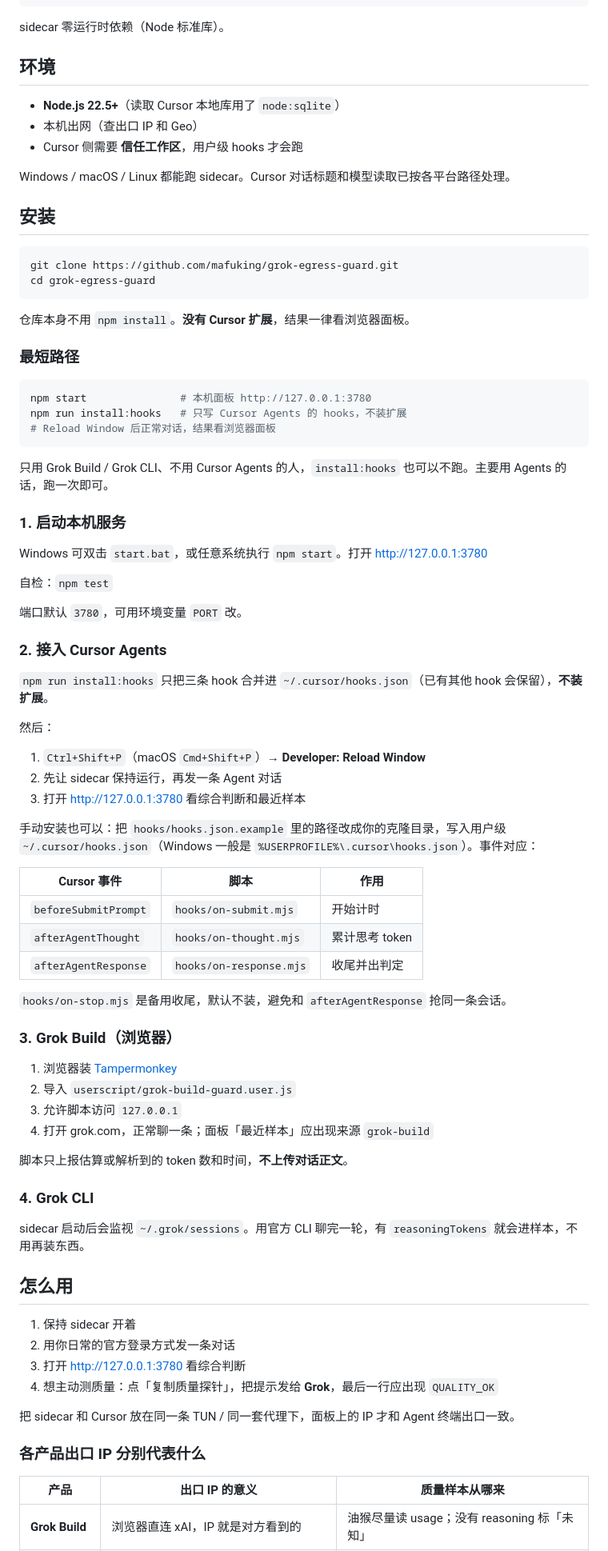
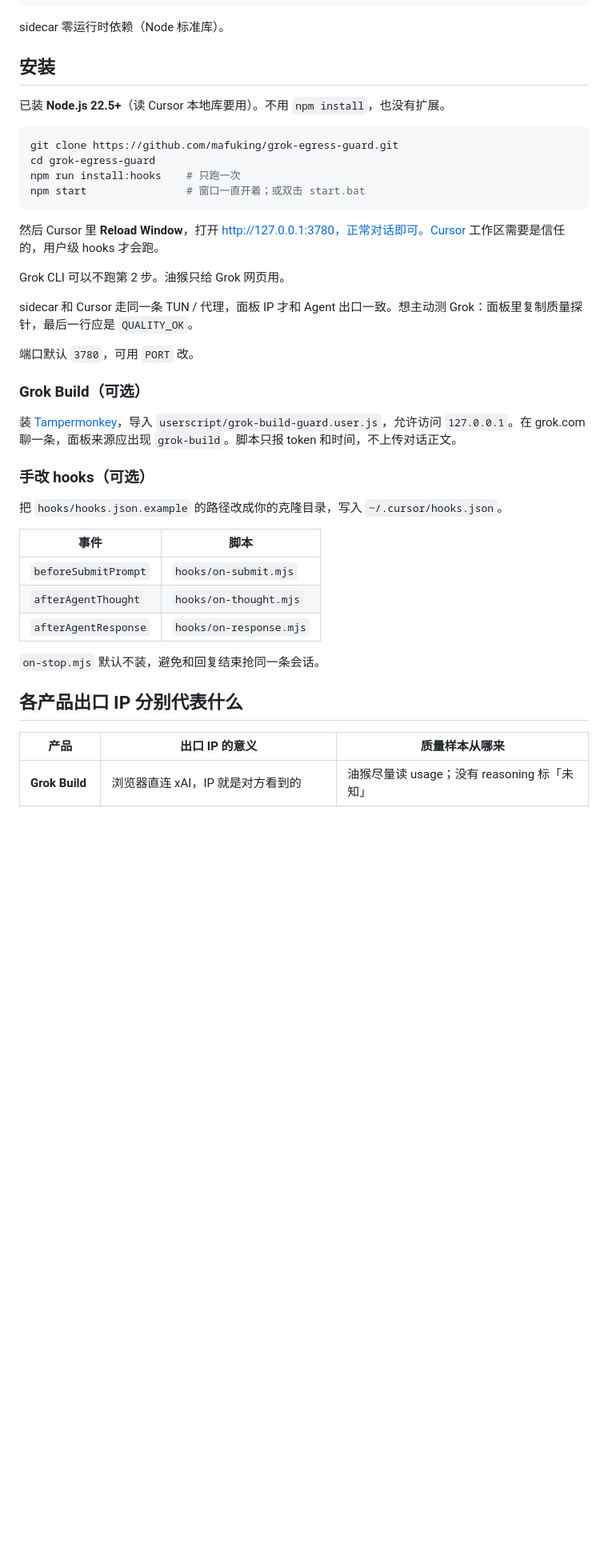
Before and after one commit to mafuking/Grok-Guard, a Markdown page: README.md, the part around one of its changes. Shown at 80% size. Rendered like a GitHub page; blank space fills up the shorter version.

````diff
--- a/README.md
+++ b/README.md
@@ -36,84 +36,42 @@ Grok CLI      ── 监视 ~/.grok/sessions
 
 sidecar 零运行时依赖（Node 标准库）。
 
-## 环境
+## 安装
 
-- **Node.js 22.5+**（读取 Cursor 本地库用了 `node:sqlite`）
-- 本机出网（查出口 IP 和 Geo）
-- Cursor 侧需要 **信任工作区**，用户级 hooks 才会跑
-
-Windows / macOS / Linux 都能跑 sidecar。Cursor 对话标题和模型读取已按各平台路径处理。
-
-## 安装
+已装 **Node.js 22.5+**（读 Cursor 本地库要用）。不用 `npm install`，也没有扩展。
 
 ```bash
 git clone https://github.com/mafuking/grok-egress-guard.git
 cd grok-egress-guard
+npm run install:hooks    # 只跑一次
+npm start                # 窗口一直开着；或双击 start.bat
 ```
 
-仓库本身不用 `npm install`。**没有 Cursor 扩展**，结果一律看浏览器面板。
+然后 Cursor 里 **Reload Window**，打开 http://127.0.0.1:3780，正常对话即可。Cursor 工作区需要是信任的，用户级 hooks 才会跑。
 
-### 最短路径
+Grok CLI 可以不跑第 2 步。油猴只给 Grok 网页用。
 
-```bash
-npm start               # 本机面板 http://127.0.0.1:3780
-npm run install:hooks   # 只写 Cursor Agents 的 hooks，不装扩展
-# Reload Window 后正常对话，结果看浏览器面板
-```
+sidecar 和 Cursor 走同一条 TUN / 代理，面板 IP 才和 Agent 出口一致。想主动测 Grok：面板里复制质量探针，最后一行应是 `QUALITY_OK`。
 
-只用 Grok Build / Grok CLI、不用 Cursor Agents 的人，`install:hooks` 也可以不跑。主要用 Agents 的话，跑一次即可。
+端口默认 `3780`，可用 `PORT` 改。
 
-### 1. 启动本机服务
+### Grok Build（可选）
 
-Windows 可双击 `start.bat`，或任意系统执行 `npm start`。打开 http://127.0.0.1:3780
+装 [Tampermonkey](https://www.tampermonkey.net/)，导入 `userscript/grok-build-guard.user.js`，允许访问 `127.0.0.1`。在 grok.com 聊一条，面板来源应出现 `grok-build`。脚本只报 token 和时间，不上传对话正文。
 
-自检：`npm test`
+### 手改 hooks（可选）
 
-端口默认 `3780`，可用环境变量 `PORT` 改。
+把 `hooks/hooks.json.example` 的路径改成你的克隆目录，写入 `~/.cursor/hooks.json`。
 
-### 2. 接入 Cursor Agents
+| 事件 | 脚本 |
+|------|------|
+| `beforeSubmitPrompt` | `hooks/on-submit.mjs` |
+| `afterAgentThought` | `hooks/on-thought.mjs` |
+| `afterAgentResponse` | `hooks/on-response.mjs` |
 
-`npm run install:hooks` 只把三条 hook 合并进 `~/.cursor/hooks.json`（已有其他 hook 会保留），**不装扩展**。
+`on-stop.mjs` 默认不装，避免和回复结束抢同一条会话。
 
-然后：
-
-1. `Ctrl+Shift+P`（macOS `Cmd+Shift+P`）→ **Developer: Reload Window**
-2. 先让 sidecar 保持运行，再发一条 Agent 对话
-3. 打开 http://127.0.0.1:3780 看综合判断和最近样本
-
-手动安装也可以：把 `hooks/hooks.json.example` 里的路径改成你的克隆目录，写入用户级 `~/.cursor/hooks.json`（Windows 一般是 `%USERPROFILE%\.cursor\hooks.json`）。事件对应：
-
-| Cursor 事件 | 脚本 | 作用 |
-|-------------|------|------|
-| `beforeSubmitPrompt` | `hooks/on-submit.mjs` | 开始计时 |
-| `afterAgentThought` | `hooks/on-thought.mjs` | 累计思考 token |
-| `afterAgentResponse` | `hooks/on-response.mjs` | 收尾并出判定 |
-
-`hooks/on-stop.mjs` 是备用收尾，默认不装，避免和 `afterAgentResponse` 抢同一条会话。
-
-### 3. Grok Build（浏览器）
-
-1. 浏览器装 [Tampermonkey](https://www.tampermonkey.net/)
-2. 导入 `userscript/grok-build-guard.user.js`
-3. 允许脚本访问 `127.0.0.1`
-4. 打开 grok.com，正常聊一条；面板「最近样本」应出现来源 `grok-build`
-
-脚本只上报估算或解析到的 token 数和时间，**不上传对话正文**。
-
-### 4. Grok CLI
-
-sidecar 启动后会监视 `~/.grok/sessions`。用官方 CLI 聊完一轮，有 `reasoningTokens` 就会进样本，不用再装东西。
-
-## 怎么用
-
-1. 保持 sidecar 开着
-2. 用你日常的官方登录方式发一条对话
-3. 打开 http://127.0.0.1:3780 看综合判断
-4. 想主动测质量：点「复制质量探针」，把提示发给 **Grok**，最后一行应出现 `QUALITY_OK`
-
-把 sidecar 和 Cursor 放在同一条 TUN / 同一套代理下，面板上的 IP 才和 Agent 终端出口一致。
-
-### 各产品出口 IP 分别代表什么
+## 各产品出口 IP 分别代表什么
 
 | 产品 | 出口 IP 的意义 | 质量样本从哪来 |
 |------|----------------|----------------|
````
Also changed, not shown: other parts of README.md (+2 -2 lines), README.en.md (+21 -63 lines).
